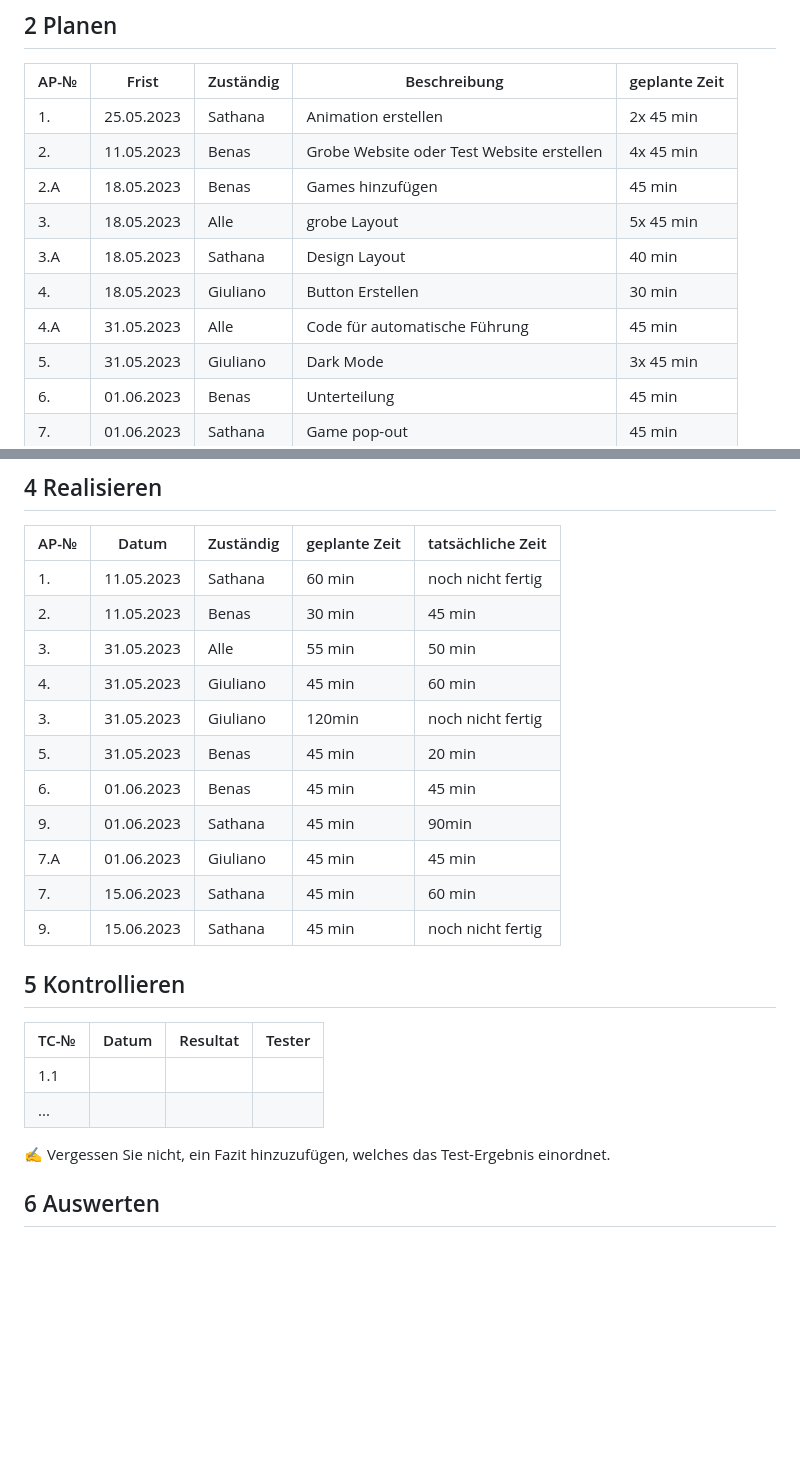
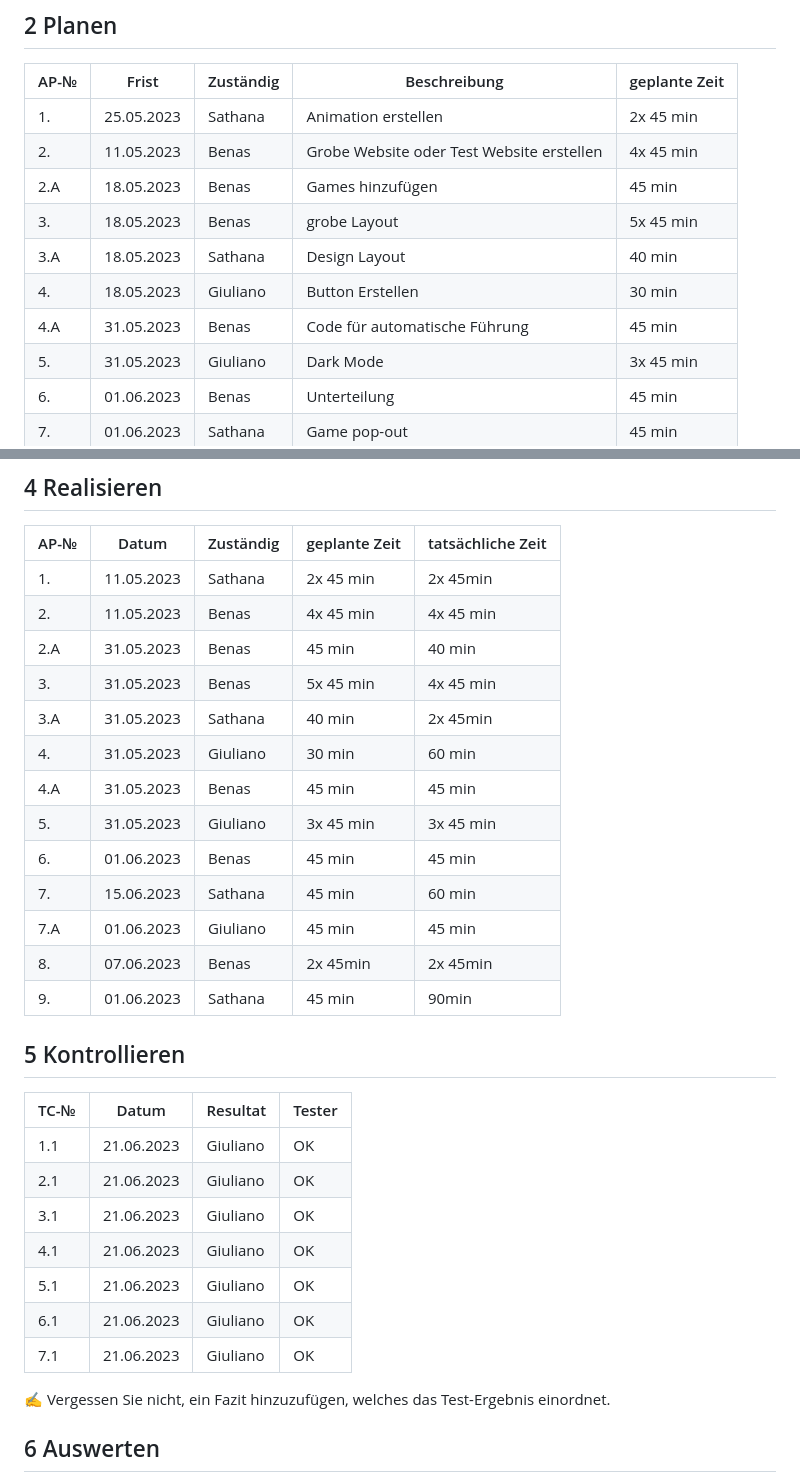
Before and after one commit to GM21GM/LA1600, a Markdown page: README.md, 2 parts joined by grey strips. GitHub-like rendering; blank space fills up the shorter version.

```diff
--- a/README.md
+++ b/README.md
@@ -60,10 +60,10 @@ Wir möchten eine Website erstellen, die den User Zugriff hat, diese Spiele zusp
 | 1.  | 25.05.2023 | Sathana | Animation erstellen | 2x 45 min |
 | 2.  | 11.05.2023 | Benas | Grobe Website oder Test Website erstellen | 4x 45 min |
 | 2.A | 18.05.2023 | Benas | Games hinzufügen | 45 min |
-| 3.  | 18.05.2023 | Alle | grobe Layout | 5x 45 min |
+| 3.  | 18.05.2023 | Benas | grobe Layout | 5x 45 min |
 | 3.A | 18.05.2023 | Sathana | Design Layout | 40 min  |
 | 4.  | 18.05.2023 | Giuliano | Button Erstellen | 30 min |
-| 4.A | 31.05.2023 | Alle | Code für automatische Führung |  45 min  |
+| 4.A | 31.05.2023 | Benas | Code für automatische Führung |  45 min  |
 | 5.  | 31.05.2023 | Giuliano | Dark Mode | 3x 45 min |
 | 6.  | 01.06.2023 | Benas | Unterteilung | 45 min |
 | 7.  | 01.06.2023 | Sathana | Game pop-out | 45 min |
@@ -84,26 +84,33 @@ Neu 6.1 : Wir haben entschieden, unser Design zu verändern
 
 | AP-№ | Datum | Zuständig | geplante Zeit | tatsächliche Zeit |
 | ---- | ----- | --------- | ------------- | ----------------- |
-| 1.  | 11.05.2023 | Sathana | 60 min| noch nicht fertig |
-| 2.  | 11.05.2023 | Benas | 30 min | 45 min |
-| 3.  | 31.05.2023 | Alle | 55 min | 50 min |
-| 4.  | 31.05.2023 | Giuliano | 45 min | 60 min |
-| 3.  | 31.05.2023 | Giuliano | 120min | noch nicht fertig |
-| 5.  | 31.05.2023 | Benas | 45 min | 20 min |
+| 1.  | 11.05.2023 | Sathana | 2x 45 min| 2x 45min  |
+| 2.  | 11.05.2023 | Benas | 4x 45 min | 4x 45 min |
+| 2.A | 31.05.2023 | Benas | 45 min   | 40 min|
+| 3.  | 31.05.2023 | Benas | 5x 45 min | 4x 45 min |
+| 3.A | 31.05.2023 | Sathana | 40 min  | 2x 45min |
+| 4.  | 31.05.2023 | Giuliano | 30 min | 60 min |
+| 4.A  | 31.05.2023 | Benas | 45 min | 45 min |
+| 5.  | 31.05.2023 | Giuliano | 3x 45 min | 3x 45 min |
 | 6.  | 01.06.2023 | Benas | 45 min | 45 min |
+| 7.  | 15.06.2023 | Sathana | 45 min | 60 min |
+| 7.A | 01.06.2023 | Giuliano | 45 min | 45 min |
+| 8.  | 07.06.2023 | Benas    | 2x 45min | 2x 45min|
 | 9.  | 01.06.2023 | Sathana | 45 min | 90min |
-| 7.A | 01.06.2023 | Giuliano | 45 min      |  45 min          |
-| 7.  | 15.06.2023 | Sathana | 45 min | 60 min |
-| 9.  | 15.06.2023 | Sathana | 45 min | noch nicht fertig |
-
 
 
 ## 5 Kontrollieren
 
 | TC-№ | Datum | Resultat | Tester |
 | ---- | ----- | -------- | ------ |
-| 1.1  |       |          |        |
-| ...  |       |          |        |
+| 1.1  | 21.06.2023 | Giuliano | OK |
+| 2.1  | 21.06.2023 | Giuliano | OK |
+| 3.1  | 21.06.2023 | Giuliano | OK |
+| 4.1  | 21.06.2023 | Giuliano | OK |
+| 5.1  | 21.06.2023 | Giuliano | OK |
+| 6.1  | 21.06.2023 | Giuliano | OK |
+| 7.1  | 21.06.2023 | Giuliano | OK |
+
 
 ✍️ Vergessen Sie nicht, ein Fazit hinzuzufügen, welches das Test-Ergebnis einordnet.
 
```
